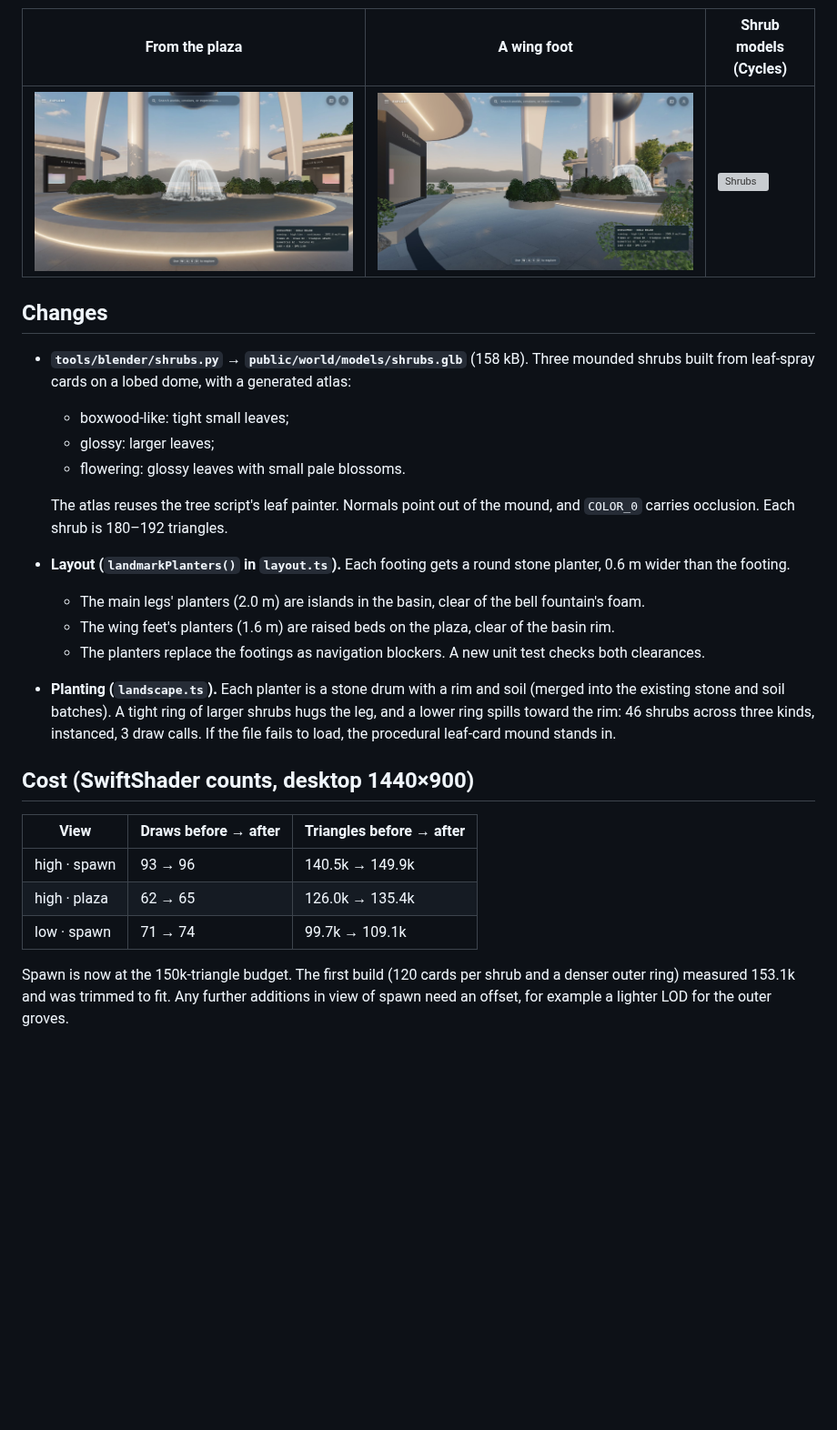
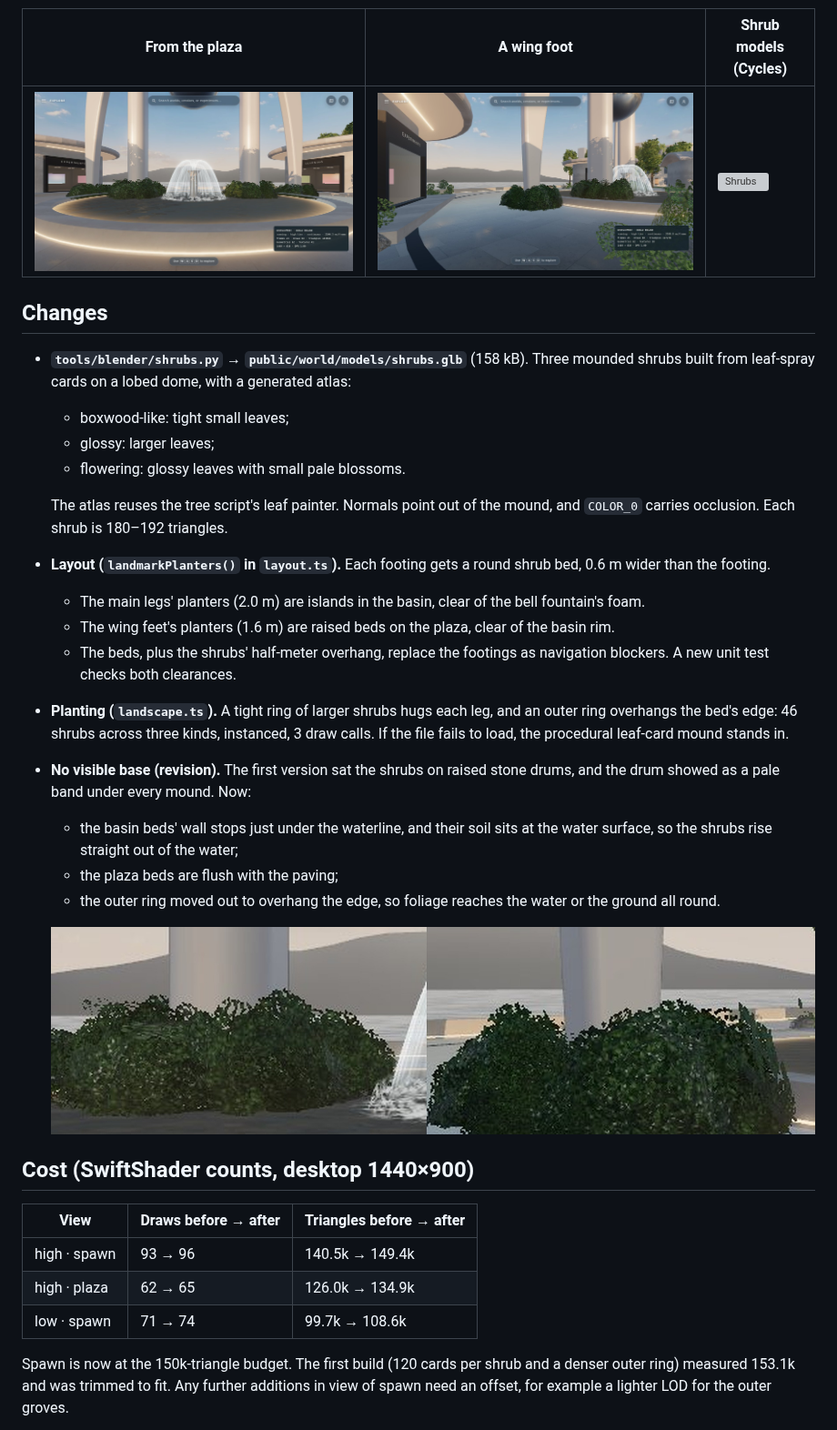
Before and after one commit to ColumbusLabs/demo-district, a Markdown page: docs/STATUE_PLANTING.md, the part around the change. Shown at 91% size. Drawn GitHub-style; pictures changed too: docs/art/statue-shrubs-bases.jpg (added), docs/art/statue-shrubs-close.jpg, docs/art/statue-shrubs-wing.jpg; blank space fills up the shorter version; grey boxes are pictures that could not be loaded.

```diff
--- a/docs/STATUE_PLANTING.md
+++ b/docs/STATUE_PLANTING.md
@@ -22,19 +22,25 @@ Mockup, before, after (same crop from spawn):
   - flowering: glossy leaves with small pale blossoms.
 
   The atlas reuses the tree script's leaf painter. Normals point out of the mound, and `COLOR_0` carries occlusion. Each shrub is 180–192 triangles.
-- **Layout (`landmarkPlanters()` in `layout.ts`).** Each footing gets a round stone planter, 0.6 m wider than the footing.
+- **Layout (`landmarkPlanters()` in `layout.ts`).** Each footing gets a round shrub bed, 0.6 m wider than the footing.
   - The main legs' planters (2.0 m) are islands in the basin, clear of the bell fountain's foam.
   - The wing feet's planters (1.6 m) are raised beds on the plaza, clear of the basin rim.
-  - The planters replace the footings as navigation blockers. A new unit test checks both clearances.
-- **Planting (`landscape.ts`).** Each planter is a stone drum with a rim and soil (merged into the existing stone and soil batches). A tight ring of larger shrubs hugs the leg, and a lower ring spills toward the rim: 46 shrubs across three kinds, instanced, 3 draw calls. If the file fails to load, the procedural leaf-card mound stands in.
+  - The beds, plus the shrubs' half-meter overhang, replace the footings as navigation blockers. A new unit test checks both clearances.
+- **Planting (`landscape.ts`).** A tight ring of larger shrubs hugs each leg, and an outer ring overhangs the bed's edge: 46 shrubs across three kinds, instanced, 3 draw calls. If the file fails to load, the procedural leaf-card mound stands in.
+- **No visible base (revision).** The first version sat the shrubs on raised stone drums, and the drum showed as a pale band under every mound. Now:
+  - the basin beds' wall stops just under the waterline, and their soil sits at the water surface, so the shrubs rise straight out of the water;
+  - the plaza beds are flush with the paving;
+  - the outer ring moved out to overhang the edge, so foliage reaches the water or the ground all round.
+
+  ![Bases after the revision](art/statue-shrubs-bases.jpg)
 
 ## Cost (SwiftShader counts, desktop 1440×900)
 
 | View | Draws before → after | Triangles before → after |
 | --- | --- | --- |
-| high · spawn | 93 → 96 | 140.5k → 149.9k |
-| high · plaza | 62 → 65 | 126.0k → 135.4k |
-| low · spawn | 71 → 74 | 99.7k → 109.1k |
+| high · spawn | 93 → 96 | 140.5k → 149.4k |
+| high · plaza | 62 → 65 | 126.0k → 134.9k |
+| low · spawn | 71 → 74 | 99.7k → 108.6k |
 
 Spawn is now at the 150k-triangle budget. The first build (120 cards per shrub and a denser outer ring) measured 153.1k and was trimmed to fit. Any further additions in view of spawn need an offset, for example a lighter LOD for the outer groves.
 
```
Also changed, not shown: docs/PERFORMANCE_BUDGET.md (+2 -2 lines), docs/art/statue-shrubs-spawn.jpg, 2 other files.
